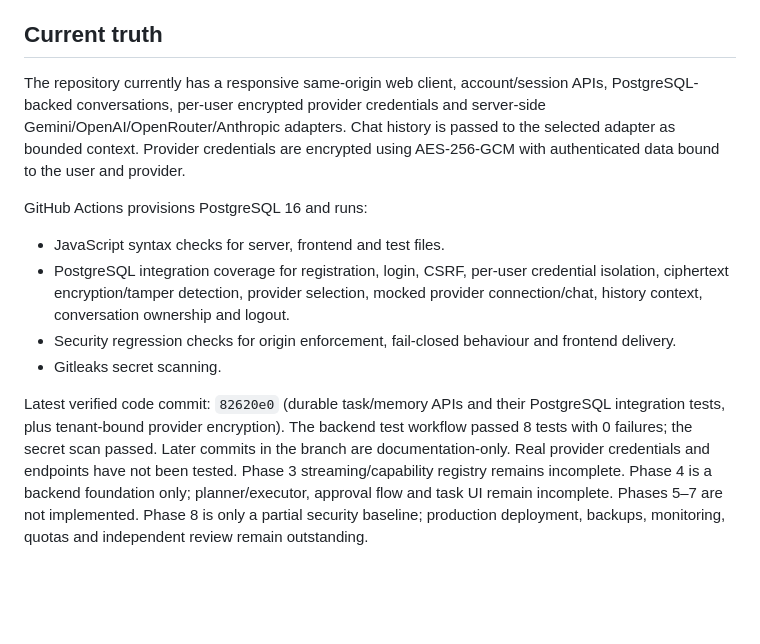
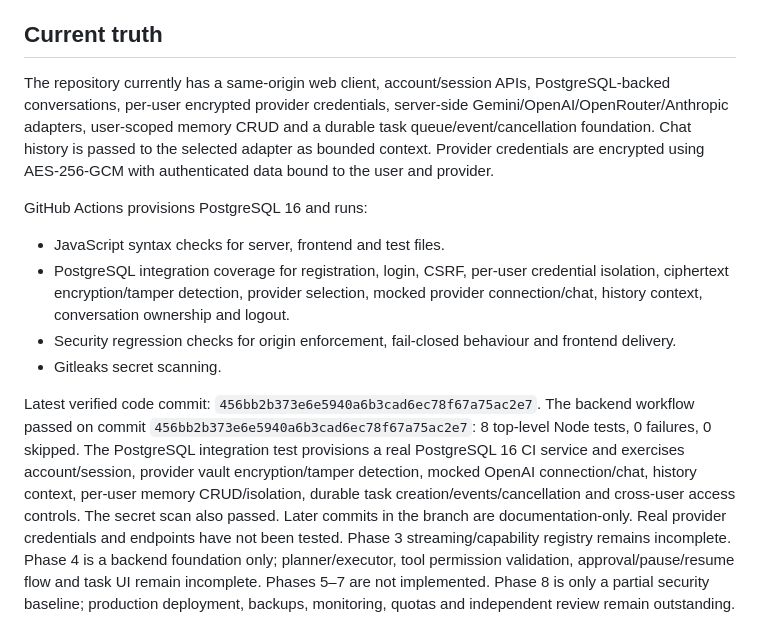
Before and after one commit to vanshrajput578/Codebuddy.ai, a Markdown page: docs/ROADMAP.md, the part around the change. Drawn GitHub-style; blank space fills up the shorter version.

Commit message:
Record final CI verification evidence for latest commit

```diff
--- a/docs/ROADMAP.md
+++ b/docs/ROADMAP.md
@@ -94,7 +94,7 @@ A passing CI run is evidence for the tests it executes, not proof that unimpleme
 
 ## Current truth
 
-The repository currently has a responsive same-origin web client, account/session APIs, PostgreSQL-backed conversations, per-user encrypted provider credentials and server-side Gemini/OpenAI/OpenRouter/Anthropic adapters. Chat history is passed to the selected adapter as bounded context. Provider credentials are encrypted using AES-256-GCM with authenticated data bound to the user and provider.
+The repository currently has a same-origin web client, account/session APIs, PostgreSQL-backed conversations, per-user encrypted provider credentials, server-side Gemini/OpenAI/OpenRouter/Anthropic adapters, user-scoped memory CRUD and a durable task queue/event/cancellation foundation. Chat history is passed to the selected adapter as bounded context. Provider credentials are encrypted using AES-256-GCM with authenticated data bound to the user and provider.
 
 GitHub Actions provisions PostgreSQL 16 and runs:
 - JavaScript syntax checks for server, frontend and test files.
@@ -102,4 +102,4 @@ GitHub Actions provisions PostgreSQL 16 and runs:
 - Security regression checks for origin enforcement, fail-closed behaviour and frontend delivery.
 - Gitleaks secret scanning.
 
-Latest verified code commit: `82620e0` (durable task/memory APIs and their PostgreSQL integration tests, plus tenant-bound provider encryption). The backend test workflow passed 8 tests with 0 failures; the secret scan passed. Later commits in the branch are documentation-only. Real provider credentials and endpoints have not been tested. Phase 3 streaming/capability registry remains incomplete. Phase 4 is a backend foundation only; planner/executor, approval flow and task UI remain incomplete. Phases 5–7 are not implemented. Phase 8 is only a partial security baseline; production deployment, backups, monitoring, quotas and independent review remain outstanding.
+Latest verified code commit: `456bb2b373e6e5940a6b3cad6ec78f67a75ac2e7`. The backend workflow passed on commit `456bb2b373e6e5940a6b3cad6ec78f67a75ac2e7`: 8 top-level Node tests, 0 failures, 0 skipped. The PostgreSQL integration test provisions a real PostgreSQL 16 CI service and exercises account/session, provider vault encryption/tamper detection, mocked OpenAI connection/chat, history context, per-user memory CRUD/isolation, durable task creation/events/cancellation and cross-user access controls. The secret scan also passed. Later commits in the branch are documentation-only. Real provider credentials and endpoints have not been tested. Phase 3 streaming/capability registry remains incomplete. Phase 4 is a backend foundation only; planner/executor, tool permission validation, approval/pause/resume flow and task UI remain incomplete. Phases 5–7 are not implemented. Phase 8 is only a partial security baseline; production deployment, backups, monitoring, quotas and independent review remain outstanding.
```
